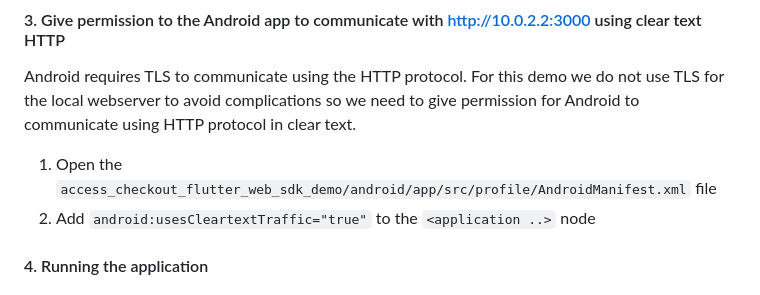
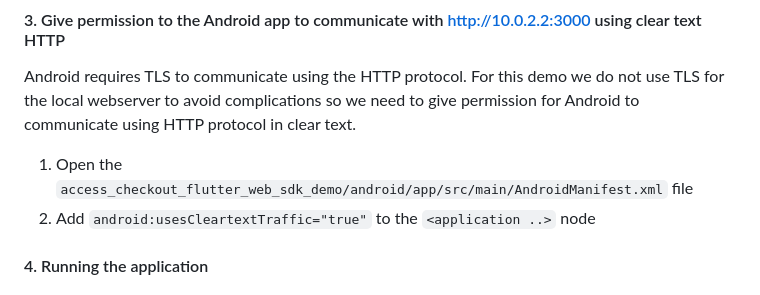
Before and after one commit to Worldpay/access-checkout-flutter-demo, a Markdown page: access_checkout_flutter_web_sdk_demo/README.md, the part around the change. Drawn GitHub-style.

Commit message:
Revert "US2112048-US2112195-US2112196: fix incorrect manifest file path in README"
This reverts commit 40bc40ae469d0812537efcbe126626c2b9bfb1d1.

```diff
--- a/access_checkout_flutter_web_sdk_demo/README.md
+++ b/access_checkout_flutter_web_sdk_demo/README.md
@@ -73,7 +73,7 @@ Change in the `web_sdk_page.dart` file:
 Android requires TLS to communicate using the HTTP protocol.
 For this demo we do not use TLS for the local webserver to avoid complications so we need to give permission for Android to communicate using HTTP protocol in clear text.
 
-1. Open the `access_checkout_flutter_web_sdk_demo/android/app/src/profile/AndroidManifest.xml` file
+1. Open the `access_checkout_flutter_web_sdk_demo/android/app/src/main/AndroidManifest.xml` file
 2. Add `android:usesCleartextTraffic="true"` to the `<application ..>` node
 
 #### 4. Running the application
```
